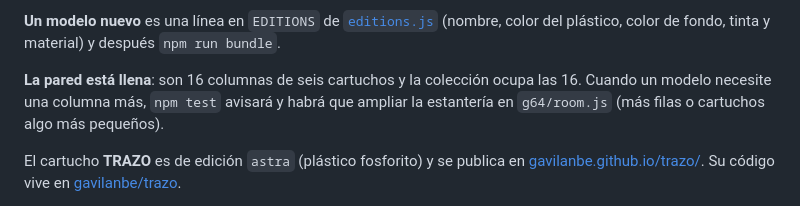
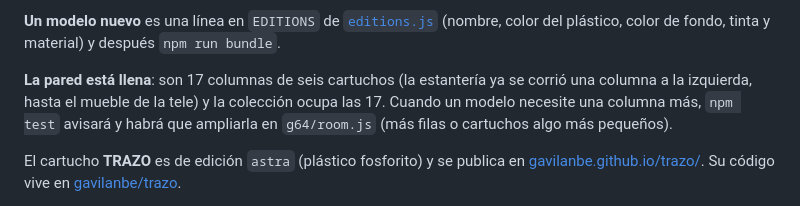
Before and after one commit to gavilanbe/gavilanbe.github.io, a Markdown page: README.md, the part around the change. Drawn GitHub-style.

Commit message:
Add SPLASHOOTER (Opus 5.5) and widen the cartridge wall to 17 columns
Co-Authored-By: Claude Opus 5.5 <noreply@anthropic.com>

```diff
--- a/README.md
+++ b/README.md
@@ -80,9 +80,10 @@ El código vive en [`g64/`](g64/): `kit.js` (herramientas de modelado), `cart.js
 **Un modelo nuevo** es una línea en `EDITIONS` de [`editions.js`](editions.js) (nombre, color del
 plástico, color de fondo, tinta y material) y después `npm run bundle`.
 
-**La pared está llena**: son 16 columnas de seis cartuchos y la colección ocupa las 16. Cuando un
-modelo necesite una columna más, `npm test` avisará y habrá que ampliar la estantería en
-`g64/room.js` (más filas o cartuchos algo más pequeños).
+**La pared está llena**: son 17 columnas de seis cartuchos (la estantería ya se corrió una columna a la
+izquierda, hasta el mueble de la tele) y la colección ocupa las 17. Cuando un modelo necesite una
+columna más, `npm test` avisará y habrá que ampliarla en `g64/room.js` (más filas o cartuchos algo
+más pequeños).
 
 El cartucho **TRAZO** es de edición `astra` (plástico fosforito) y se publica en [gavilanbe.github.io/trazo/](https://gavilanbe.github.io/trazo/). Su código vive en [gavilanbe/trazo](https://github.com/gavilanbe/trazo).
 
```
Also changed, not shown: thumbs/splashooter.jpg (added), 7 other files.
